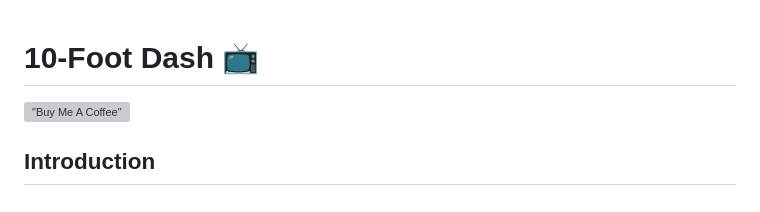
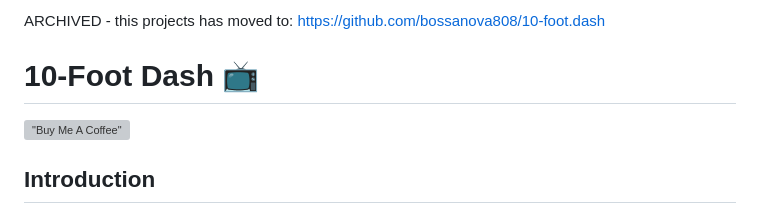
Before and after one commit to bossanova808/kodi.ozweather.2nd.screen, a Markdown page: README.md, the part around the change. GitHub-like rendering; grey boxes are pictures that could not be loaded.

```diff
--- a/README.md
+++ b/README.md
@@ -1,3 +1,8 @@
+#
+
+ARCHIVED - this projects has moved to: https://github.com/bossanova808/10-foot.dash
+
+
 # 10-Foot Dash :tv:
 
 [!["Buy Me A Coffee"](https://www.buymeacoffee.com/assets/img/custom_images/orange_img.png)](https://www.buymeacoffee.com/bossanova808)
```
